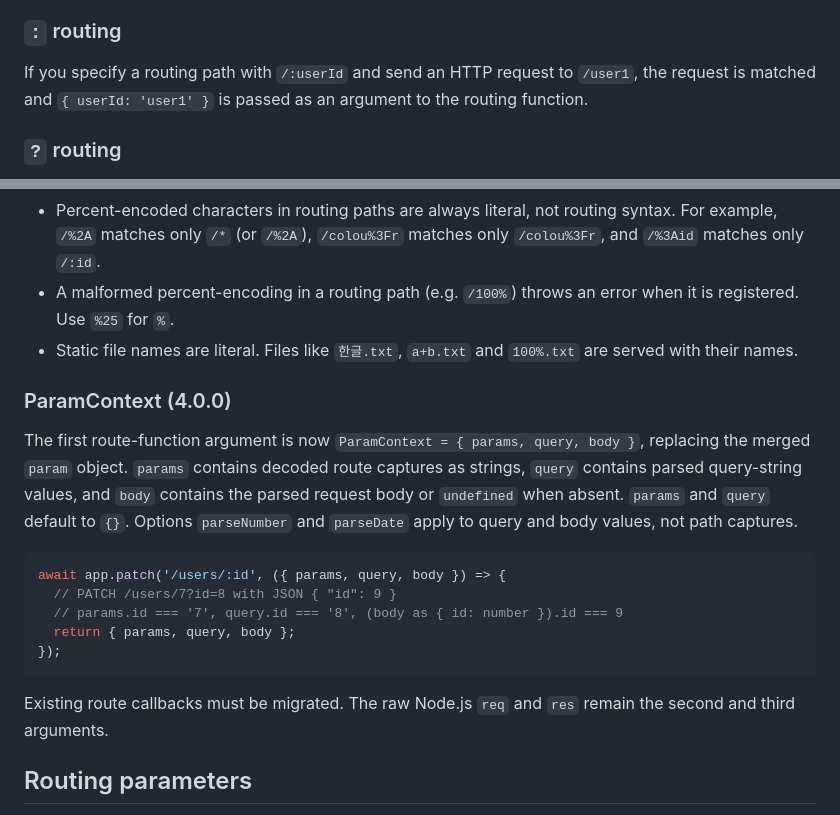
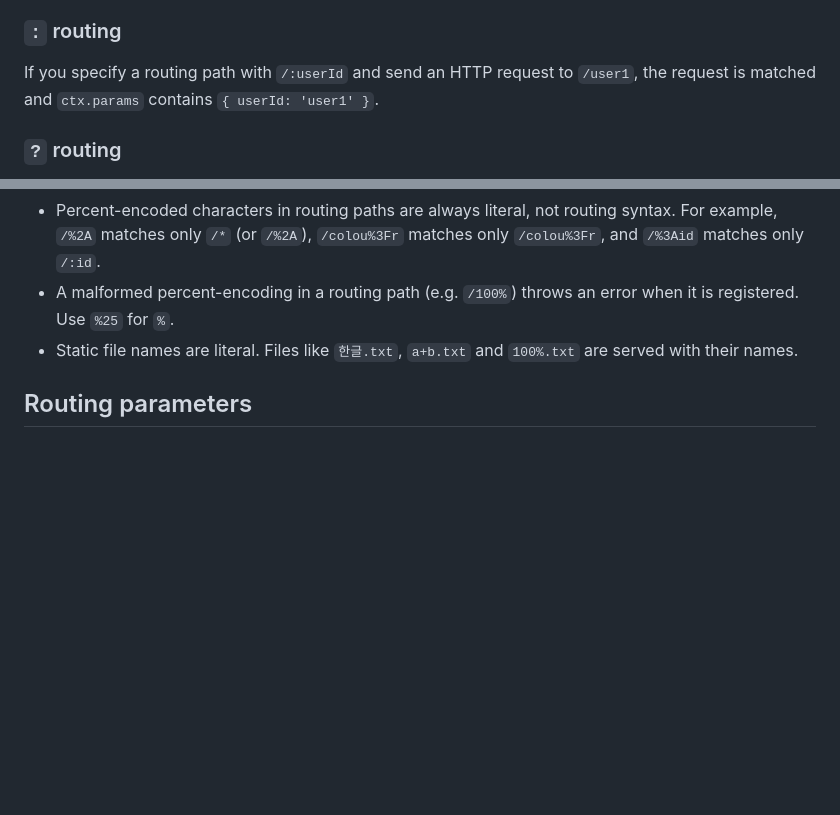
Before and after one commit to han41858/badak, a Markdown page: README.md, 2 parts joined by grey strips. GitHub-like rendering; blank space fills up the shorter version.

Commit message:
docs: clean up ParamContext migration and align examples

````diff
--- a/README.md
+++ b/README.md
@@ -391,7 +391,7 @@ Special routing can be used on the routes of the `route()`, `get()`, `post()`, `
 ### `:` routing
 
 If you specify a routing path with `/:userId` and send an HTTP request to `/user1`,
-the request is matched and `{ userId: 'user1' }` is passed as an argument to the routing function.
+the request is matched and `ctx.params` contains `{ userId: 'user1' }`.
 
 ### `?` routing
 
@@ -483,21 +483,6 @@ Routing paths can have non-ASCII characters, e.g. `/사용자/:id`.
 - A malformed percent-encoding in a routing path (e.g. `/100%`) throws an error when it is registered. Use `%25` for `%`.
 - Static file names are literal. Files like `한글.txt`, `a+b.txt` and `100%.txt` are served with their names.
 
-### ParamContext (4.0.0)
-
-The first route-function argument is now `ParamContext = { params, query, body }`, replacing the merged `param` object.
-`params` contains decoded route captures as strings, `query` contains parsed query-string values, and `body` contains the parsed request body or `undefined` when absent. `params` and `query` default to `{}`. Options `parseNumber` and `parseDate` apply to query and body values, not path captures.
-
-```typescript
-await app.patch('/users/:id', ({ params, query, body }) => {
-  // PATCH /users/7?id=8 with JSON { "id": 9 }
-  // params.id === '7', query.id === '8', (body as { id: number }).id === 9
-  return { params, query, body };
-});
-```
-
-Existing route callbacks must be migrated. The raw Node.js `req` and `res` remain the second and third arguments.
-
 ## Routing parameters
 
 Route callbacks receive `ParamContext` with three separate fields. Data sources never overwrite each other.
````
